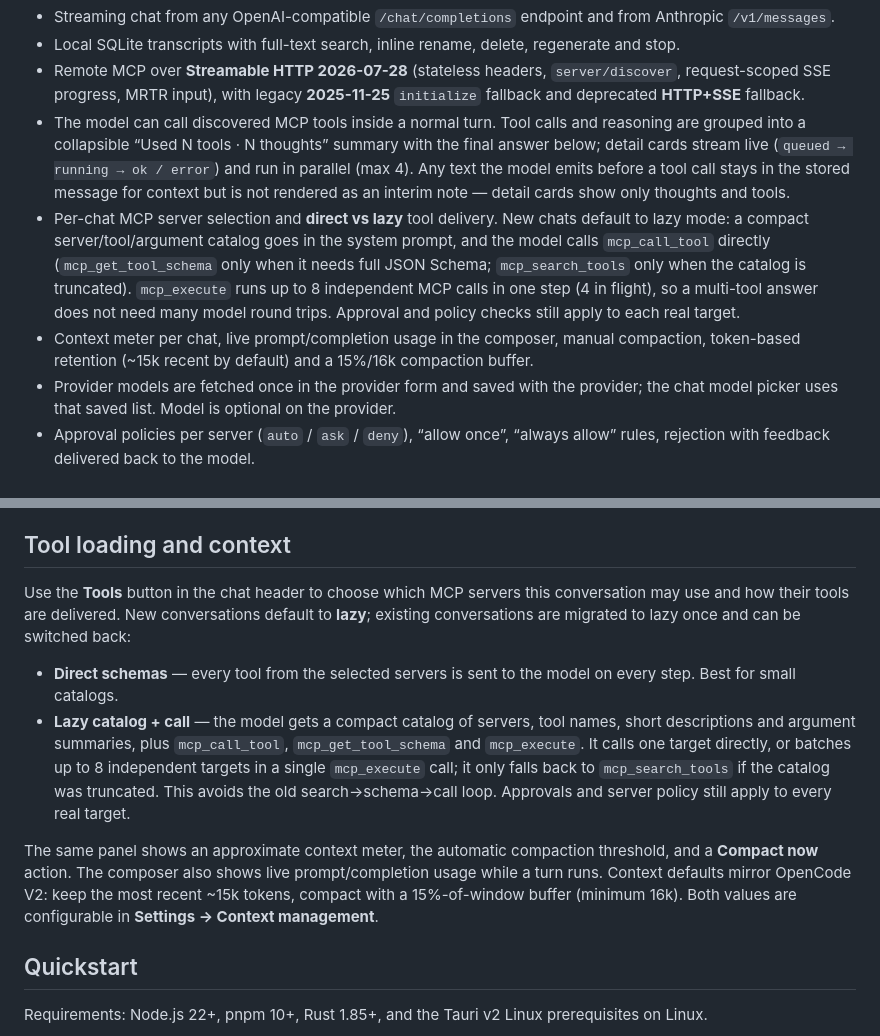
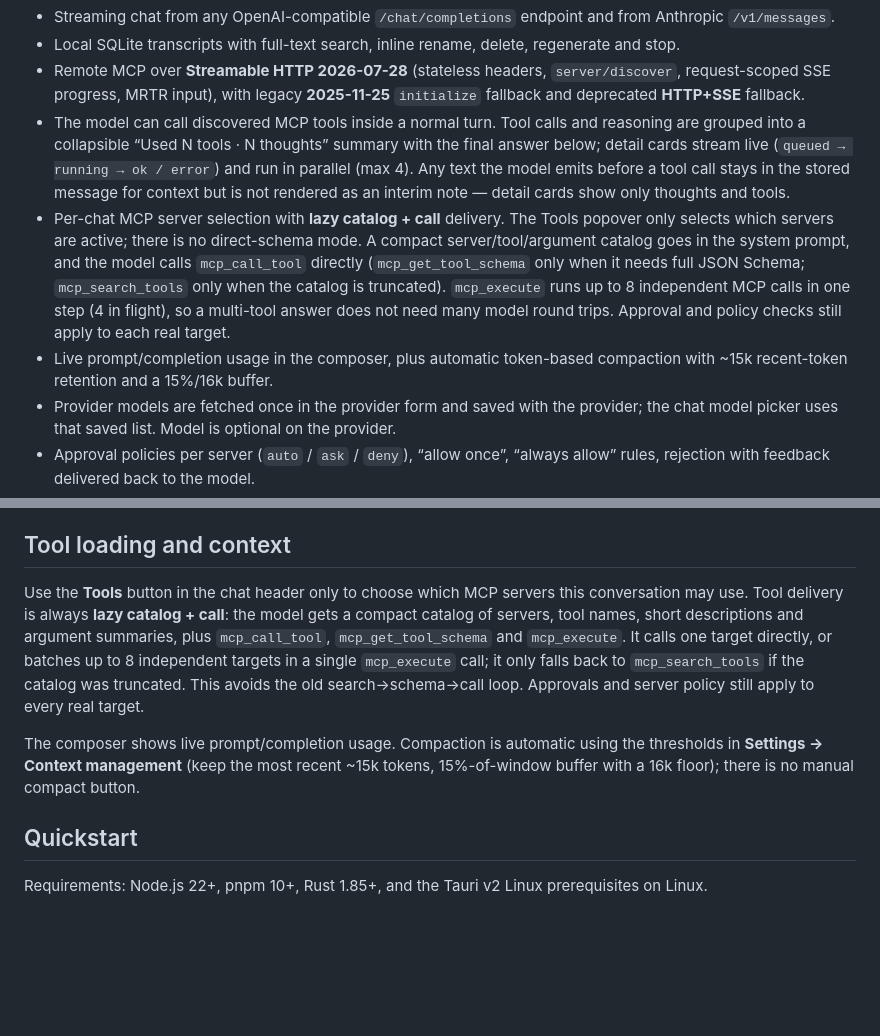
Before and after one commit to arijumadi/mcp-chat, a Markdown page: README.md, 2 parts joined by grey strips. GitHub-like rendering; blank space fills up the shorter version.

Commit message:
feat(ui): simplify tools panel to server selection

```diff
--- a/README.md
+++ b/README.md
@@ -10,8 +10,8 @@ A local-first desktop chat app for OpenAI-compatible and Anthropic models, with
 - Local SQLite transcripts with full-text search, inline rename, delete, regenerate and stop.
 - Remote MCP over **Streamable HTTP 2026-07-28** (stateless headers, `server/discover`, request-scoped SSE progress, MRTR input), with legacy **2025-11-25** `initialize` fallback and deprecated **HTTP+SSE** fallback.
 - The model can call discovered MCP tools inside a normal turn. Tool calls and reasoning are grouped into a collapsible “Used N tools · N thoughts” summary with the final answer below; detail cards stream live (`queued → running → ok / error`) and run in parallel (max 4). Any text the model emits before a tool call stays in the stored message for context but is not rendered as an interim note — detail cards show only thoughts and tools.
-- Per-chat MCP server selection and **direct vs lazy** tool delivery. New chats default to lazy mode: a compact server/tool/argument catalog goes in the system prompt, and the model calls `mcp_call_tool` directly (`mcp_get_tool_schema` only when it needs full JSON Schema; `mcp_search_tools` only when the catalog is truncated). `mcp_execute` runs up to 8 independent MCP calls in one step (4 in flight), so a multi-tool answer does not need many model round trips. Approval and policy checks still apply to each real target.
-- Context meter per chat, live prompt/completion usage in the composer, manual compaction, token-based retention (~15k recent by default) and a 15%/16k compaction buffer.
+- Per-chat MCP server selection with **lazy catalog + call** delivery. The Tools popover only selects which servers are active; there is no direct-schema mode. A compact server/tool/argument catalog goes in the system prompt, and the model calls `mcp_call_tool` directly (`mcp_get_tool_schema` only when it needs full JSON Schema; `mcp_search_tools` only when the catalog is truncated). `mcp_execute` runs up to 8 independent MCP calls in one step (4 in flight), so a multi-tool answer does not need many model round trips. Approval and policy checks still apply to each real target.
+- Live prompt/completion usage in the composer, plus automatic token-based compaction with ~15k recent-token retention and a 15%/16k buffer.
 - Provider models are fetched once in the provider form and saved with the provider; the chat model picker uses that saved list. Model is optional on the provider.
 - Approval policies per server (`auto` / `ask` / `deny`), “allow once”, “always allow” rules, rejection with feedback delivered back to the model.
 - Tool output is capped at 8k characters for the model, the full payload spills to disk, and a built-in `read_tool_output` tool pages it back in 50k-character chunks without re-truncating the page.
@@ -26,12 +26,9 @@ Not in this batch: OAuth 2.1/DCR (M6) and packaging (M7). Static bearer tokens a
 
 ## Tool loading and context
 
-Use the **Tools** button in the chat header to choose which MCP servers this conversation may use and how their tools are delivered. New conversations default to **lazy**; existing conversations are migrated to lazy once and can be switched back:
+Use the **Tools** button in the chat header only to choose which MCP servers this conversation may use. Tool delivery is always **lazy catalog + call**: the model gets a compact catalog of servers, tool names, short descriptions and argument summaries, plus `mcp_call_tool`, `mcp_get_tool_schema` and `mcp_execute`. It calls one target directly, or batches up to 8 independent targets in a single `mcp_execute` call; it only falls back to `mcp_search_tools` if the catalog was truncated. This avoids the old search→schema→call loop. Approvals and server policy still apply to every real target.
 
-- **Direct schemas** — every tool from the selected servers is sent to the model on every step. Best for small catalogs.
-- **Lazy catalog + call** — the model gets a compact catalog of servers, tool names, short descriptions and argument summaries, plus `mcp_call_tool`, `mcp_get_tool_schema` and `mcp_execute`. It calls one target directly, or batches up to 8 independent targets in a single `mcp_execute` call; it only falls back to `mcp_search_tools` if the catalog was truncated. This avoids the old search→schema→call loop. Approvals and server policy still apply to every real target.
-
-The same panel shows an approximate context meter, the automatic compaction threshold, and a **Compact now** action. The composer also shows live prompt/completion usage while a turn runs. Context defaults mirror OpenCode V2: keep the most recent ~15k tokens, compact with a 15%-of-window buffer (minimum 16k). Both values are configurable in **Settings → Context management**.
+The composer shows live prompt/completion usage. Compaction is automatic using the thresholds in **Settings → Context management** (keep the most recent ~15k tokens, 15%-of-window buffer with a 16k floor); there is no manual compact button.
 
 ## Quickstart
 
```
Also changed, not shown: ARCHITECTURE.md (+1 -1 lines), docs/screenshots/chat.png, docs/screenshots/servers.png, docs/screenshots/settings.png, 3 other files.
